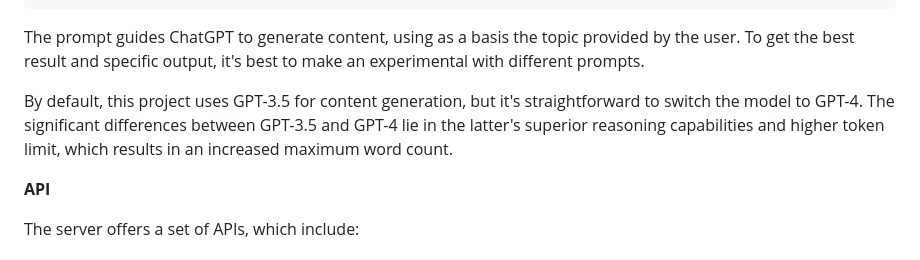
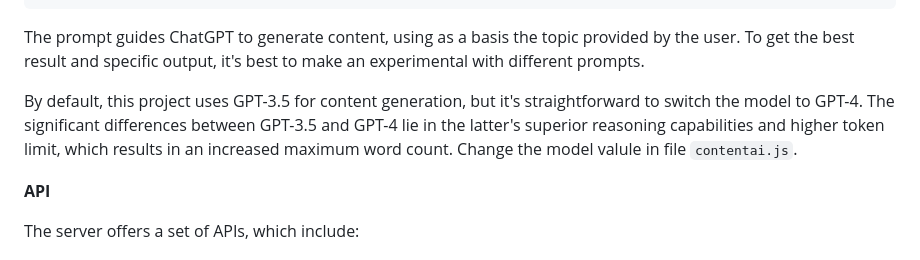
Before and after one commit to junwatu/automated-content-generation, a Markdown page: blogs/README.md, the part around the change. Drawn GitHub-style.

Commit message:
add clear description

```diff
--- a/blogs/README.md
+++ b/blogs/README.md
@@ -308,7 +308,7 @@ const prompt = `Craft a blog post with a minimum of 500 words and a maximum of 7
 
 The prompt guides ChatGPT to generate content, using as a basis the topic provided by the user. To get the best result and specific output, it's best to make an experimental with different prompts.
 
-By default, this project uses GPT-3.5 for content generation, but it's straightforward to switch the model to GPT-4. The significant differences between GPT-3.5 and GPT-4 lie in the latter's superior reasoning capabilities and higher token limit, which results in an increased maximum word count.
+By default, this project uses GPT-3.5 for content generation, but it's straightforward to switch the model to GPT-4. The significant differences between GPT-3.5 and GPT-4 lie in the latter's superior reasoning capabilities and higher token limit, which results in an increased maximum word count. Change the model valule in file `contentai.js`.
 
 **API**
 
```
